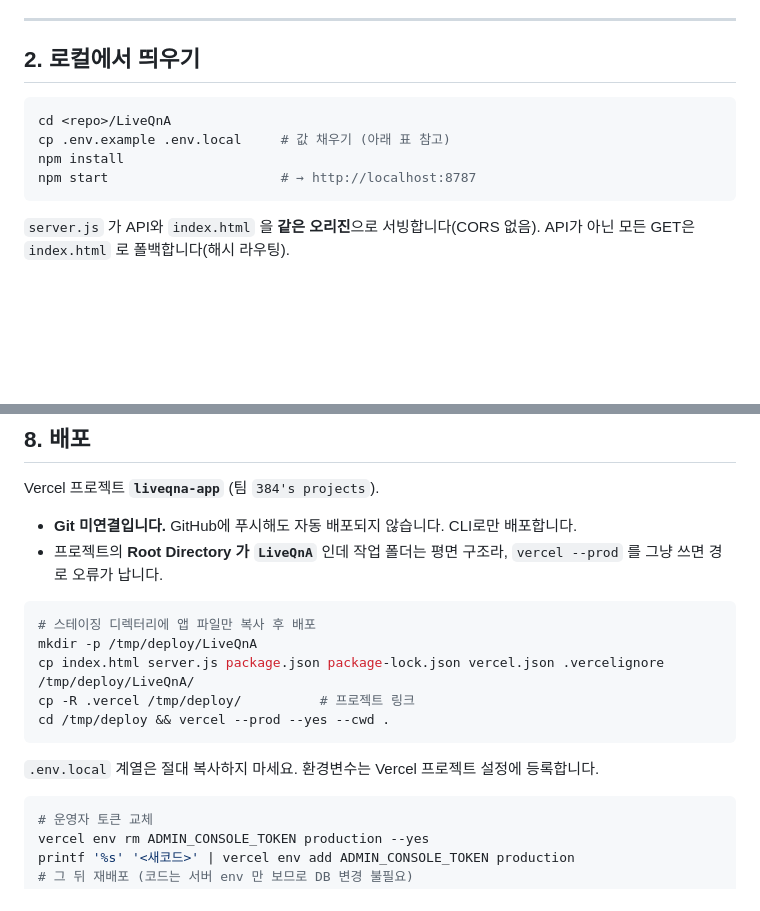
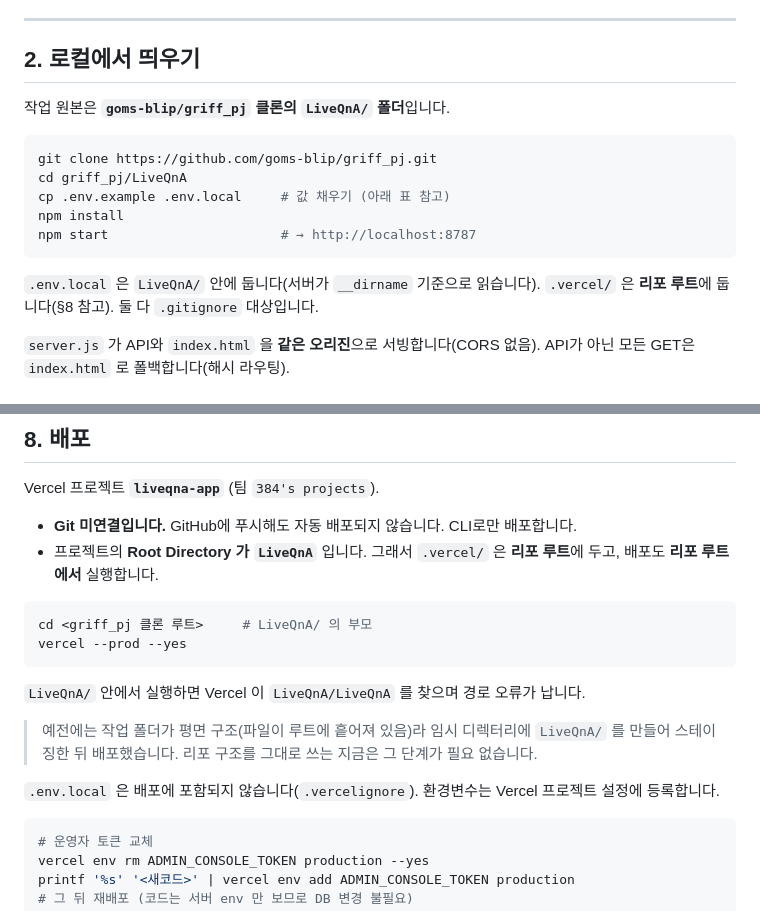
Before and after one commit to goms-blip/griff_pj, a Markdown page: LiveQnA/DEVELOPER_GUIDE.md, 2 parts joined by grey strips. Rendered like a GitHub page; blank space fills up the shorter version.

````diff
--- a/LiveQnA/DEVELOPER_GUIDE.md
+++ b/LiveQnA/DEVELOPER_GUIDE.md
@@ -50,12 +50,17 @@
 
 ## 2. 로컬에서 띄우기
 
+작업 원본은 **`goms-blip/griff_pj` 클론의 `LiveQnA/` 폴더**입니다.
+
 ```bash
-cd <repo>/LiveQnA
+git clone https://github.com/goms-blip/griff_pj.git
+cd griff_pj/LiveQnA
 cp .env.example .env.local     # 값 채우기 (아래 표 참고)
 npm install
 npm start                      # → http://localhost:8787
 ```
+
+`.env.local` 은 `LiveQnA/` 안에 둡니다(서버가 `__dirname` 기준으로 읽습니다). `.vercel/` 은 **리포 루트**에 둡니다(§8 참고). 둘 다 `.gitignore` 대상입니다.
 
 `server.js` 가 API와 `index.html` 을 **같은 오리진**으로 서빙합니다(CORS 없음). API가 아닌 모든 GET은 `index.html` 로 폴백합니다(해시 라우팅).
 
@@ -312,17 +317,18 @@ npm start                      # → http://localhost:8787
 Vercel 프로젝트 **`liveqna-app`** (팀 `384's projects`).
 
 - **Git 미연결입니다.** GitHub에 푸시해도 자동 배포되지 않습니다. CLI로만 배포합니다.
-- 프로젝트의 **Root Directory 가 `LiveQnA`** 인데 작업 폴더는 평면 구조라, `vercel --prod` 를 그냥 쓰면 경로 오류가 납니다.
+- 프로젝트의 **Root Directory 가 `LiveQnA`** 입니다. 그래서 `.vercel/` 은 **리포 루트**에 두고, 배포도 **리포 루트에서** 실행합니다.
 
 ```bash
-# 스테이징 디렉터리에 앱 파일만 복사 후 배포
-mkdir -p /tmp/deploy/LiveQnA
-cp index.html server.js package.json package-lock.json vercel.json .vercelignore /tmp/deploy/LiveQnA/
-cp -R .vercel /tmp/deploy/          # 프로젝트 링크
-cd /tmp/deploy && vercel --prod --yes --cwd .
+cd <griff_pj 클론 루트>     # LiveQnA/ 의 부모
+vercel --prod --yes
 ```
 
-`.env.local` 계열은 절대 복사하지 마세요. 환경변수는 Vercel 프로젝트 설정에 등록합니다.
+`LiveQnA/` 안에서 실행하면 Vercel 이 `LiveQnA/LiveQnA` 를 찾으며 경로 오류가 납니다.
+
+> 예전에는 작업 폴더가 평면 구조(파일이 루트에 흩어져 있음)라 임시 디렉터리에 `LiveQnA/` 를 만들어 스테이징한 뒤 배포했습니다. 리포 구조를 그대로 쓰는 지금은 그 단계가 필요 없습니다.
+
+`.env.local` 은 배포에 포함되지 않습니다(`.vercelignore`). 환경변수는 Vercel 프로젝트 설정에 등록합니다.
 
 ```bash
 # 운영자 토큰 교체
````
Also changed, not shown: LiveQnA/WORKFLOW.md (+14 -0 lines).
